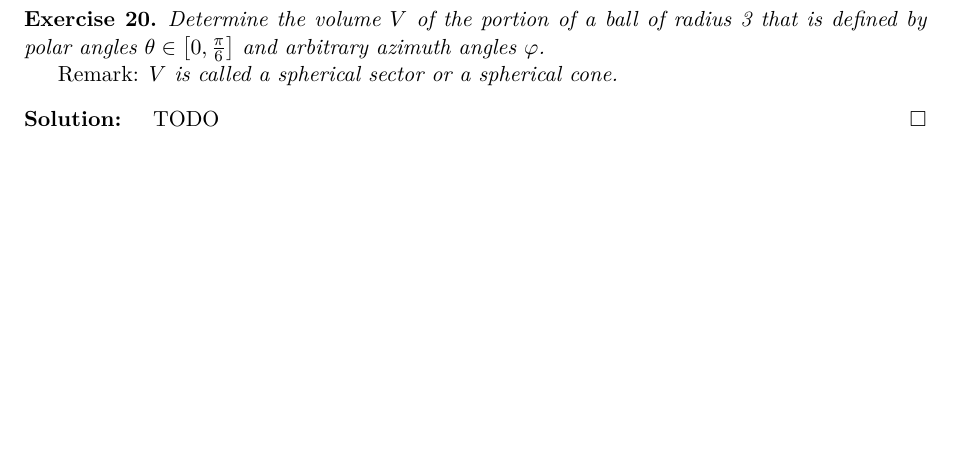
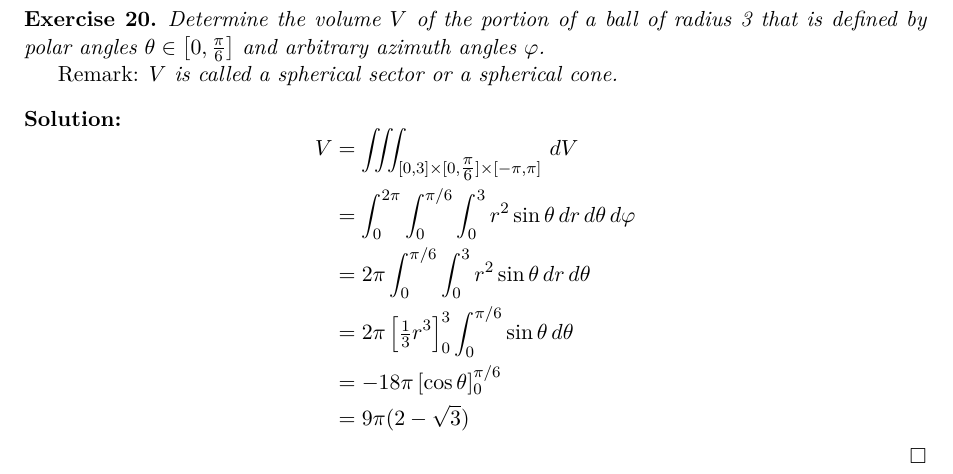
Before and after one commit to sid115/advma, a LaTeX document (src/main.tex, which reads src/20.tex): part of page 24 of 24, cut so that both start at the same text, the shorter picture padded with empty space. Compiled offline with pdfLaTeX.

Commit message:
solution exercise 20

```diff
--- a/src/20.tex
+++ b/src/20.tex
@@ -5,5 +5,14 @@
 \end{exercise}
 
 \begin{solution}
-	TODO
+	$$
+		\begin{aligned}
+			V & = \iiint_{[0, 3] \times [0, \tfrac{\pi}{6}] \times [-\pi, \pi]} \, dV                       \\
+			  & = \int_{0}^{2\pi} \int_{0}^{\pi/6} \int_{0}^{3} r^2 \sin\theta \, dr \, d\theta \, d\varphi \\
+			  & = 2\pi \int_{0}^{\pi/6} \int_{0}^{3} r^2 \sin\theta \, dr \, d\theta                        \\
+			  & = 2\pi \left[ \tfrac{1}{3} r^3 \right]_{0}^{3} \int_{0}^{\pi/6} \sin\theta \, d\theta       \\
+			  & = -18\pi \left[ \cos\theta \right]_{0}^{\pi/6}                                              \\
+			  & = 9\pi ( 2 - \sqrt{3} )
+		\end{aligned}
+	$$
 \end{solution}
```
Also changed, not shown: out/advma_exercises.pdf.
